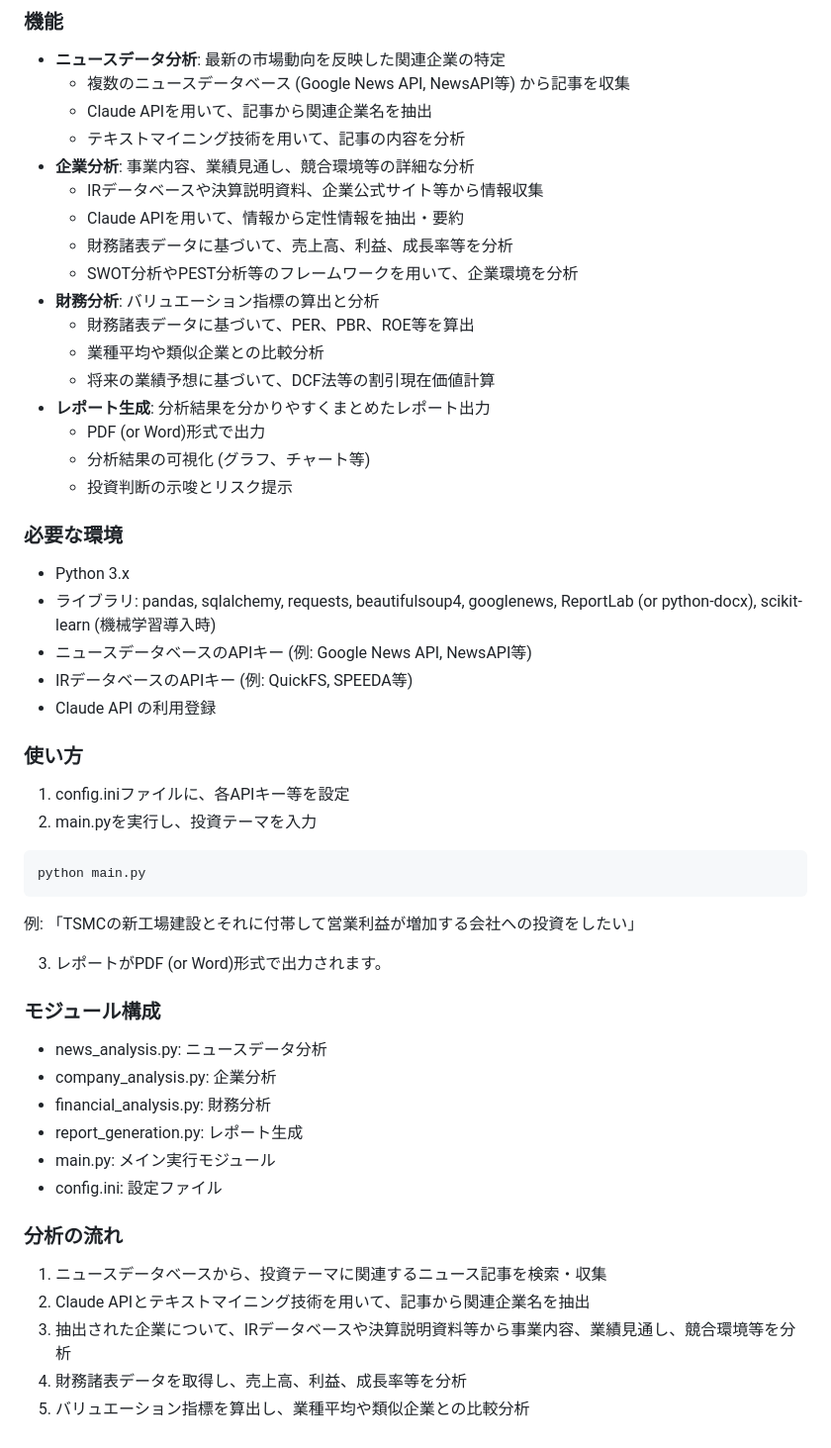
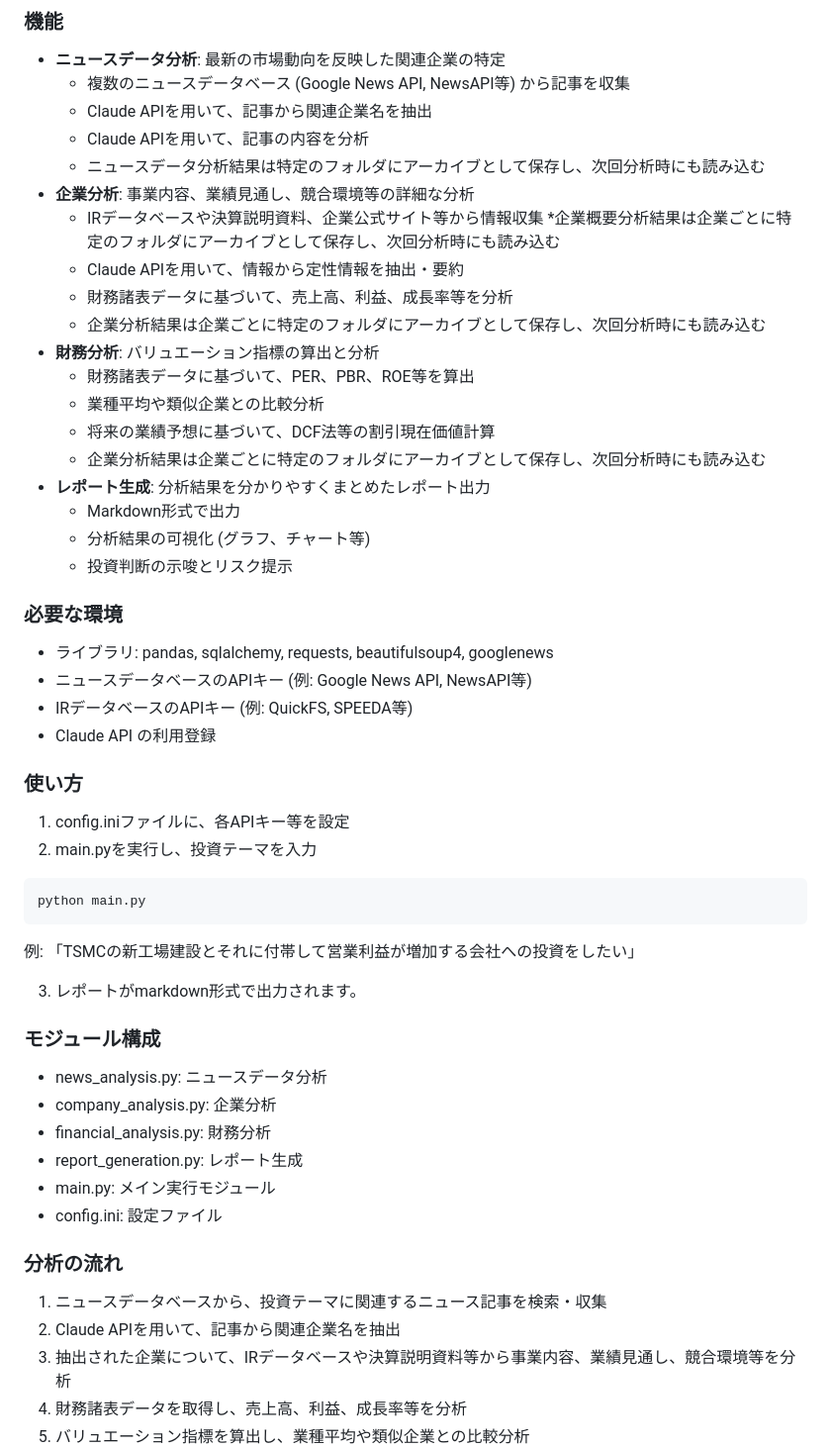
Before and after one commit to KAFKA2306/finAnalist, a Markdown page: README.md, the part around the change. Shown: that part at 99% size. Rendered like a GitHub page.

```diff
--- a/README.md
+++ b/README.md
@@ -9,25 +9,27 @@
 * **ニュースデータ分析**: 最新の市場動向を反映した関連企業の特定
     * 複数のニュースデータベース (Google News API, NewsAPI等) から記事を収集
     * Claude APIを用いて、記事から関連企業名を抽出
-    * テキストマイニング技術を用いて、記事の内容を分析
+    * Claude APIを用いて、記事の内容を分析
+    * ニュースデータ分析結果は特定のフォルダにアーカイブとして保存し、次回分析時にも読み込む
 * **企業分析**: 事業内容、業績見通し、競合環境等の詳細な分析
     * IRデータベースや決算説明資料、企業公式サイト等から情報収集
+    *企業概要分析結果は企業ごとに特定のフォルダにアーカイブとして保存し、次回分析時にも読み込む
     * Claude APIを用いて、情報から定性情報を抽出・要約
     * 財務諸表データに基づいて、売上高、利益、成長率等を分析
-    * SWOT分析やPEST分析等のフレームワークを用いて、企業環境を分析
+    * 企業分析結果は企業ごとに特定のフォルダにアーカイブとして保存し、次回分析時にも読み込む
 * **財務分析**: バリュエーション指標の算出と分析
     * 財務諸表データに基づいて、PER、PBR、ROE等を算出
     * 業種平均や類似企業との比較分析
     * 将来の業績予想に基づいて、DCF法等の割引現在価値計算
+    * 企業分析結果は企業ごとに特定のフォルダにアーカイブとして保存し、次回分析時にも読み込む
 * **レポート生成**: 分析結果を分かりやすくまとめたレポート出力
-    * PDF (or Word)形式で出力
+    * Markdown形式で出力
     * 分析結果の可視化 (グラフ、チャート等)
     * 投資判断の示唆とリスク提示
 
 ### 必要な環境
 
-* Python 3.x
-* ライブラリ: pandas, sqlalchemy, requests, beautifulsoup4, googlenews, ReportLab (or python-docx), scikit-learn (機械学習導入時)
+* ライブラリ: pandas, sqlalchemy, requests, beautifulsoup4, googlenews
 * ニュースデータベースのAPIキー (例: Google News API, NewsAPI等)
 * IRデータベースのAPIキー (例: QuickFS, SPEEDA等)
 * Claude API の利用登録
@@ -43,7 +45,7 @@ python main.py
 
 例: 「TSMCの新工場建設とそれに付帯して営業利益が増加する会社への投資をしたい」
 
-3. レポートがPDF (or Word)形式で出力されます。
+3. レポートがmarkdown形式で出力されます。
 
 ### モジュール構成
 
@@ -57,7 +59,7 @@ python main.py
 ### 分析の流れ
 
 1. ニュースデータベースから、投資テーマに関連するニュース記事を検索・収集
-2. Claude APIとテキストマイニング技術を用いて、記事から関連企業名を抽出
+2. Claude APIを用いて、記事から関連企業名を抽出
 3. 抽出された企業について、IRデータベースや決算説明資料等から事業内容、業績見通し、競合環境等を分析
 4. 財務諸表データを取得し、売上高、利益、成長率等を分析
 5. バリュエーション指標を算出し、業種平均や類似企業との比較分析
```
